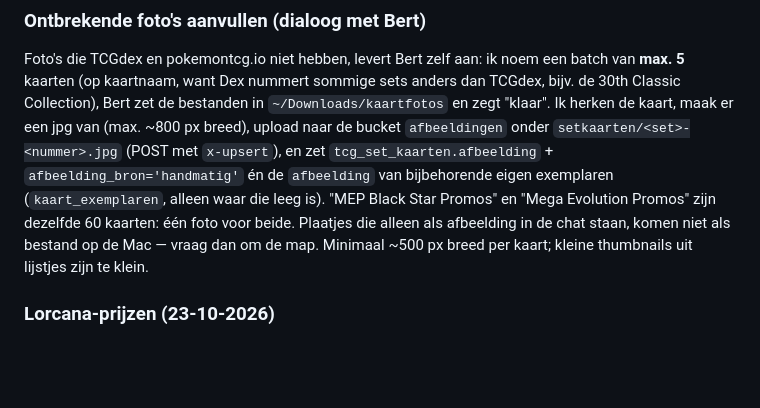
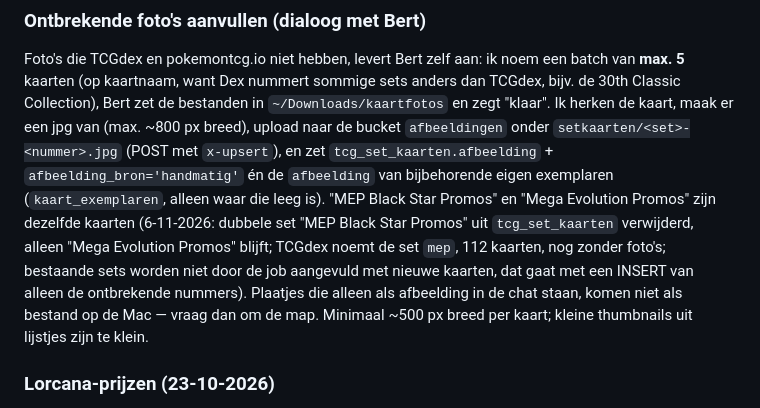
Before and after one commit to UMCD-Bert/Pokemon-collectie, a Markdown page: CLAUDE.md, the part around the change. Rendered like a GitHub page; blank space fills up the shorter version.

Commit message:
CLAUDE.md: MEP-promo's samengevoegd
Co-Authored-By: Claude Sonnet 5.5 <noreply@anthropic.com>

```diff
--- a/CLAUDE.md
+++ b/CLAUDE.md
@@ -185,7 +185,7 @@ bestanden in `~/Downloads/kaartfotos` en zegt "klaar". Ik herken de kaart, maak
 upload naar de bucket `afbeeldingen` onder `setkaarten/<set>-<nummer>.jpg` (POST met `x-upsert`), en zet
 `tcg_set_kaarten.afbeelding` + `afbeelding_bron='handmatig'` én de `afbeelding` van bijbehorende eigen exemplaren
 (`kaart_exemplaren`, alleen waar die leeg is). "MEP Black Star Promos" en "Mega Evolution Promos" zijn dezelfde
-60 kaarten: één foto voor beide. Plaatjes die alleen als afbeelding in de chat staan, komen niet als bestand op de
+kaarten (6-11-2026: dubbele set "MEP Black Star Promos" uit `tcg_set_kaarten` verwijderd, alleen "Mega Evolution Promos" blijft; TCGdex noemt de set `mep`, 112 kaarten, nog zonder foto's; bestaande sets worden niet door de job aangevuld met nieuwe kaarten, dat gaat met een INSERT van alleen de ontbrekende nummers). Plaatjes die alleen als afbeelding in de chat staan, komen niet als bestand op de
 Mac — vraag dan om de map. Minimaal ~500 px breed per kaart; kleine thumbnails uit lijstjes zijn te klein.
 
 ### Lorcana-prijzen (23-10-2026)
```
